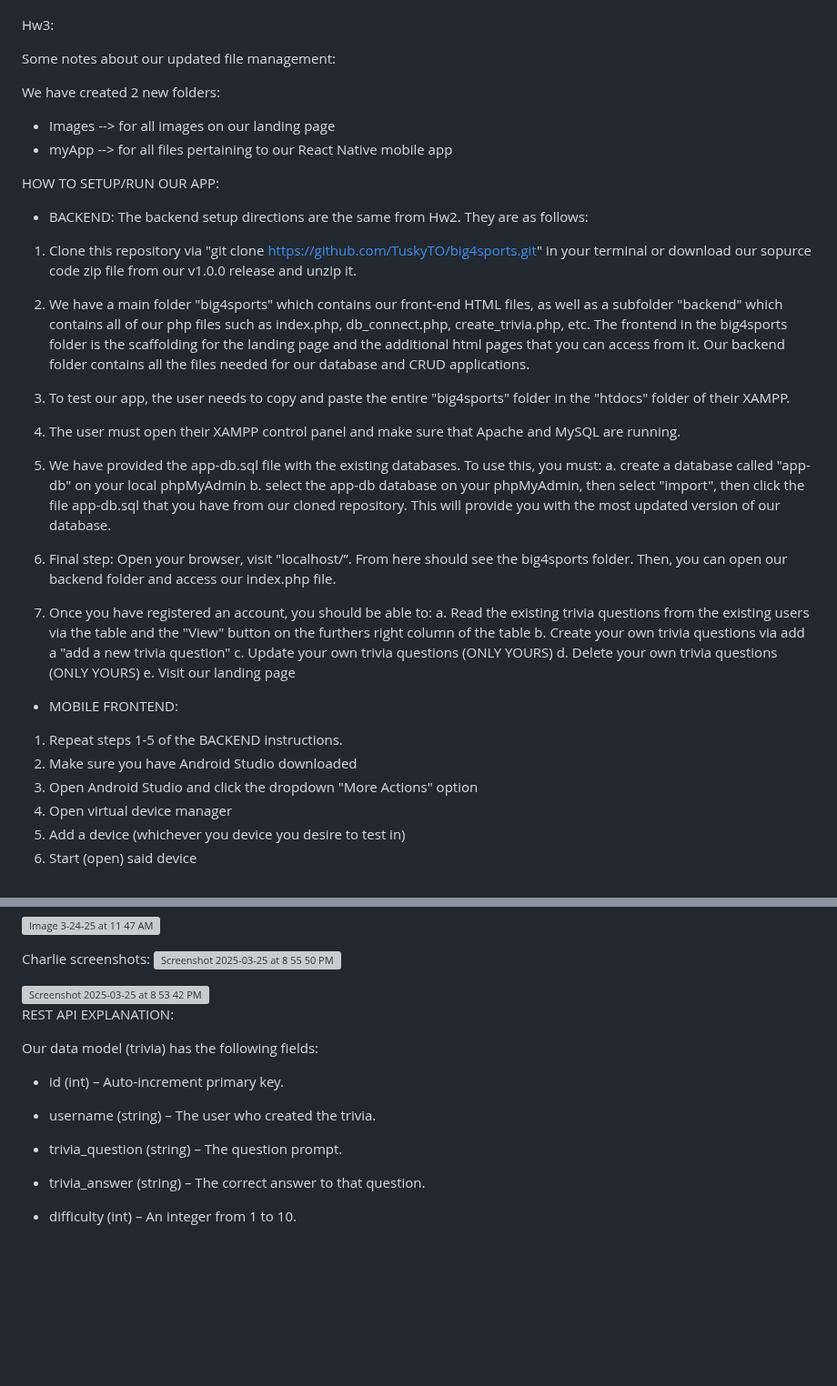
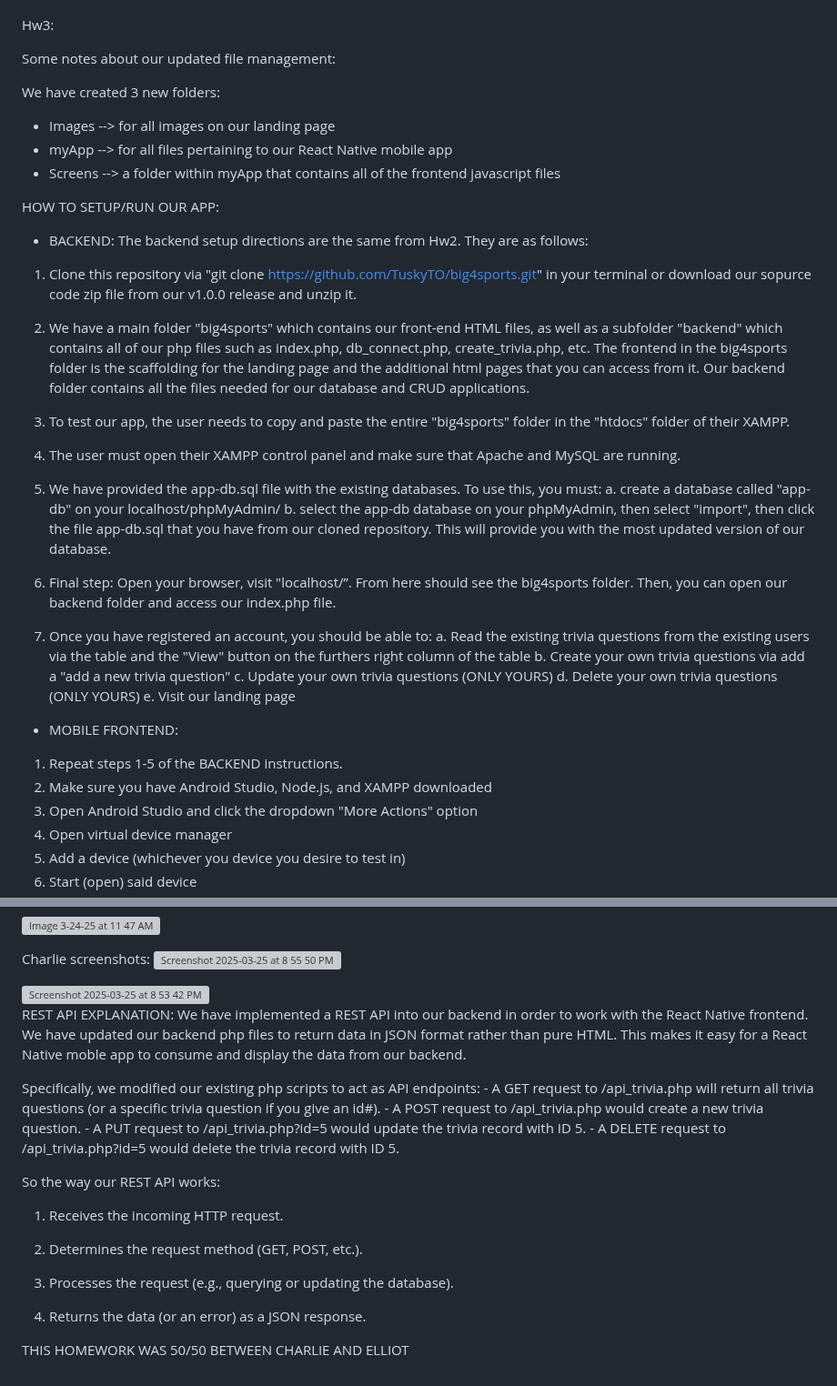
Before and after one commit to TuskyTO/big4sports, a Markdown page: README.md, 2 parts joined by grey strips. Shown at 91% size. Drawn GitHub-style; blank space fills up the shorter version; grey boxes are pictures that could not be loaded.

```diff
--- a/README.md
+++ b/README.md
@@ -96,9 +96,10 @@ Hw3:
 
 Some notes about our updated file management:
 
-We have created 2 new folders:
+We have created 3 new folders:
 - Images --> for all images on our landing page
 - myApp --> for all files pertaining to our React Native mobile app
+- Screens --> a folder within myApp that contains all of the frontend javascript files
 
 HOW TO SETUP/RUN OUR APP:
 
@@ -113,7 +114,7 @@ The backend setup directions are the same from Hw2. They are as follows:
 4. The user must open their XAMPP control panel and make sure that Apache and MySQL are running.
 
 5. We have provided the app-db.sql file with the existing databases. To use this, you must:
-   a. create a database called "app-db" on your local phpMyAdmin
+   a. create a database called "app-db" on your localhost/phpMyAdmin/
    b. select the app-db database on your phpMyAdmin, then select "import", then click the file app-db.sql that you have from our cloned repository. This will provide you with the most updated version of our database.
 
 6. Final step: Open your browser, visit "localhost/”. From here should see the big4sports folder. Then, you can open our backend folder and access our index.php file.
@@ -127,7 +128,7 @@ The backend setup directions are the same from Hw2. They are as follows:
 
 - MOBILE FRONTEND:
 1. Repeat steps 1-5 of the BACKEND instructions.
-2. Make sure you have Android Studio downloaded
+2. Make sure you have Android Studio, Node.js, and XAMPP downloaded
 3. Open Android Studio and click the dropdown "More Actions" option
 4. Open virtual device manager
 5. Add a device (whichever you device you desire to test in)
@@ -159,15 +160,22 @@ Charlie screenshots:
 <img width="1470" alt="Screenshot 2025-03-25 at 8 53 42 PM" src="https://github.com/user-attachments/assets/2a694645-fb80-4b87-bc32-de085a0907dd" />
 
 REST API EXPLANATION:
+   We have implemented a REST API into our backend in order to work with the React Native frontend. We have updated our backend php files to return data in JSON format rather than        pure HTML. This makes it easy for a React Native moble app to consume and display the data from our backend.
 
-Our data model (trivia) has the following fields:
+   Specifically, we modified our existing php scripts to act as API endpoints:
+      - A GET request to /api_trivia.php will return all trivia questions (or a specific trivia question if you give an id#).
+      - A POST request to /api_trivia.php would create a new trivia question.
+      - A PUT request to /api_trivia.php?id=5 would update the trivia record with ID 5.
+      - A DELETE request to /api_trivia.php?id=5 would delete the trivia record with ID 5.
 
-- id (int) – Auto-increment primary key.
+So the way our REST API works:
 
-- username (string) – The user who created the trivia.
+1. Receives the incoming HTTP request.
 
-- trivia_question (string) – The question prompt.
+2. Determines the request method (GET, POST, etc.).
 
-- trivia_answer (string) – The correct answer to that question.
+3. Processes the request (e.g., querying or updating the database).
 
-- difficulty (int) – An integer from 1 to 10.
+4. Returns the data (or an error) as a JSON response.
+
+THIS HOMEWORK WAS 50/50 BETWEEN CHARLIE AND ELLIOT
```
